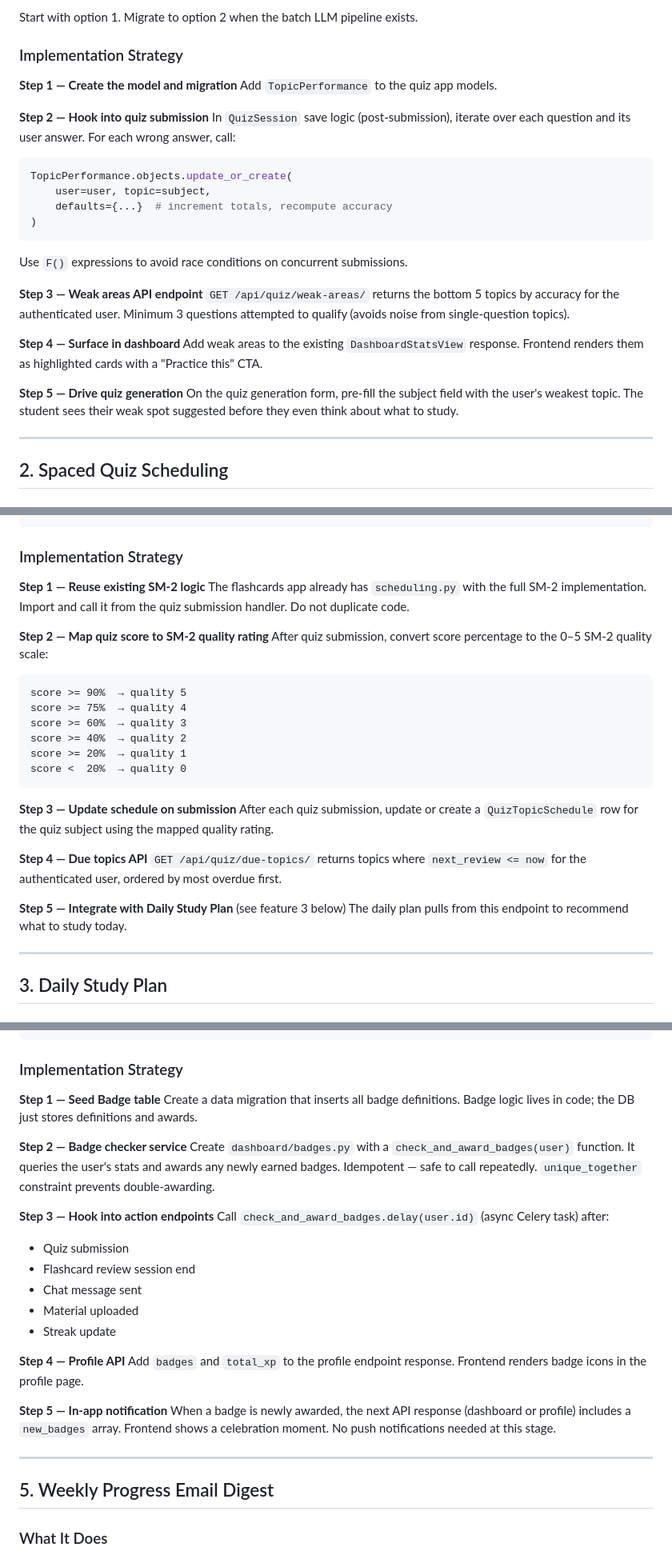
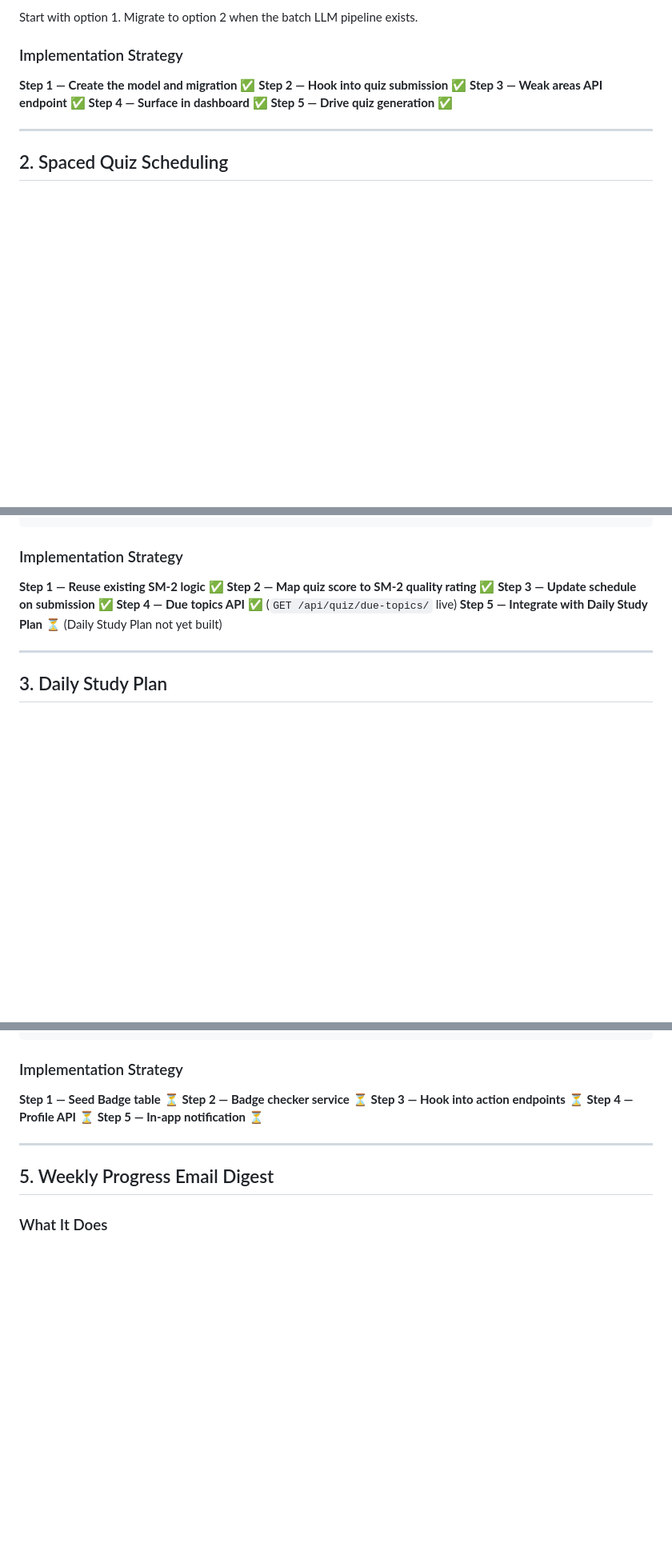
Before and after one commit to Julien-G-Man/lamla-ai, a Markdown page: docs/roadmap/TIER1_LOW_COST_HIGH_IMPACT.md, 3 parts joined by grey strips. Shown at 80% size. Drawn GitHub-style; blank space fills up the shorter version.

````diff
--- a/docs/roadmap/TIER1_LOW_COST_HIGH_IMPACT.md
+++ b/docs/roadmap/TIER1_LOW_COST_HIGH_IMPACT.md
@@ -73,33 +73,11 @@ Start with option 1. Migrate to option 2 when the batch LLM pipeline exists.
 
 ### Implementation Strategy
 
-**Step 1 — Create the model and migration**
-Add `TopicPerformance` to the quiz app models.
-
-**Step 2 — Hook into quiz submission**
-In `QuizSession` save logic (post-submission), iterate over each question
-and its user answer. For each wrong answer, call:
-```python
-TopicPerformance.objects.update_or_create(
-    user=user, topic=subject,
-    defaults={...}  # increment totals, recompute accuracy
-)
-```
-Use `F()` expressions to avoid race conditions on concurrent submissions.
-
-**Step 3 — Weak areas API endpoint**
-`GET /api/quiz/weak-areas/` returns the bottom 5 topics by accuracy for
-the authenticated user. Minimum 3 questions attempted to qualify
-(avoids noise from single-question topics).
-
-**Step 4 — Surface in dashboard**
-Add weak areas to the existing `DashboardStatsView` response.
-Frontend renders them as highlighted cards with a "Practice this" CTA.
-
-**Step 5 — Drive quiz generation**
-On the quiz generation form, pre-fill the subject field with the user's
-weakest topic. The student sees their weak spot suggested before they even
-think about what to study.
+**Step 1 — Create the model and migration** ✅
+**Step 2 — Hook into quiz submission** ✅
+**Step 3 — Weak areas API endpoint** ✅
+**Step 4 — Surface in dashboard** ✅
+**Step 5 — Drive quiz generation** ✅
 
 ---
 
@@ -142,32 +120,11 @@ class QuizTopicSchedule(models.Model):
 
 ### Implementation Strategy
 
-**Step 1 — Reuse existing SM-2 logic**
-The flashcards app already has `scheduling.py` with the full SM-2
-implementation. Import and call it from the quiz submission handler.
-Do not duplicate code.
-
-**Step 2 — Map quiz score to SM-2 quality rating**
-After quiz submission, convert score percentage to the 0–5 SM-2 quality scale:
-```
-score >= 90%  → quality 5
-score >= 75%  → quality 4
-score >= 60%  → quality 3
-score >= 40%  → quality 2
-score >= 20%  → quality 1
-score <  20%  → quality 0
-```
-
-**Step 3 — Update schedule on submission**
-After each quiz submission, update or create a `QuizTopicSchedule` row
-for the quiz subject using the mapped quality rating.
-
-**Step 4 — Due topics API**
-`GET /api/quiz/due-topics/` returns topics where `next_review <= now`
-for the authenticated user, ordered by most overdue first.
-
-**Step 5 — Integrate with Daily Study Plan** (see feature 3 below)
-The daily plan pulls from this endpoint to recommend what to study today.
+**Step 1 — Reuse existing SM-2 logic** ✅
+**Step 2 — Map quiz score to SM-2 quality rating** ✅
+**Step 3 — Update schedule on submission** ✅
+**Step 4 — Due topics API** ✅ (`GET /api/quiz/due-topics/` live)
+**Step 5 — Integrate with Daily Study Plan** ⏳ (Daily Study Plan not yet built)
 
 ---
 
@@ -274,32 +206,11 @@ class UserXP(models.Model):
 
 ### Implementation Strategy
 
-**Step 1 — Seed Badge table**
-Create a data migration that inserts all badge definitions.
-Badge logic lives in code; the DB just stores definitions and awards.
-
-**Step 2 — Badge checker service**
-Create `dashboard/badges.py` with a `check_and_award_badges(user)` function.
-It queries the user's stats and awards any newly earned badges.
-Idempotent — safe to call repeatedly. `unique_together` constraint prevents
-double-awarding.
-
-**Step 3 — Hook into action endpoints**
-Call `check_and_award_badges.delay(user.id)` (async Celery task) after:
-- Quiz submission
-- Flashcard review session end
-- Chat message sent
-- Material uploaded
-- Streak update
-
-**Step 4 — Profile API**
-Add `badges` and `total_xp` to the profile endpoint response.
-Frontend renders badge icons in the profile page.
-
-**Step 5 — In-app notification**
-When a badge is newly awarded, the next API response (dashboard or profile)
-includes a `new_badges` array. Frontend shows a celebration moment.
-No push notifications needed at this stage.
+**Step 1 — Seed Badge table** ⏳
+**Step 2 — Badge checker service** ⏳
+**Step 3 — Hook into action endpoints** ⏳
+**Step 4 — Profile API** ⏳
+**Step 5 — In-app notification** ⏳
 
 ---
 
````
Also changed, not shown: other parts of docs/roadmap/TIER1_LOW_COST_HIGH_IMPACT.md (+14 -83 lines).
